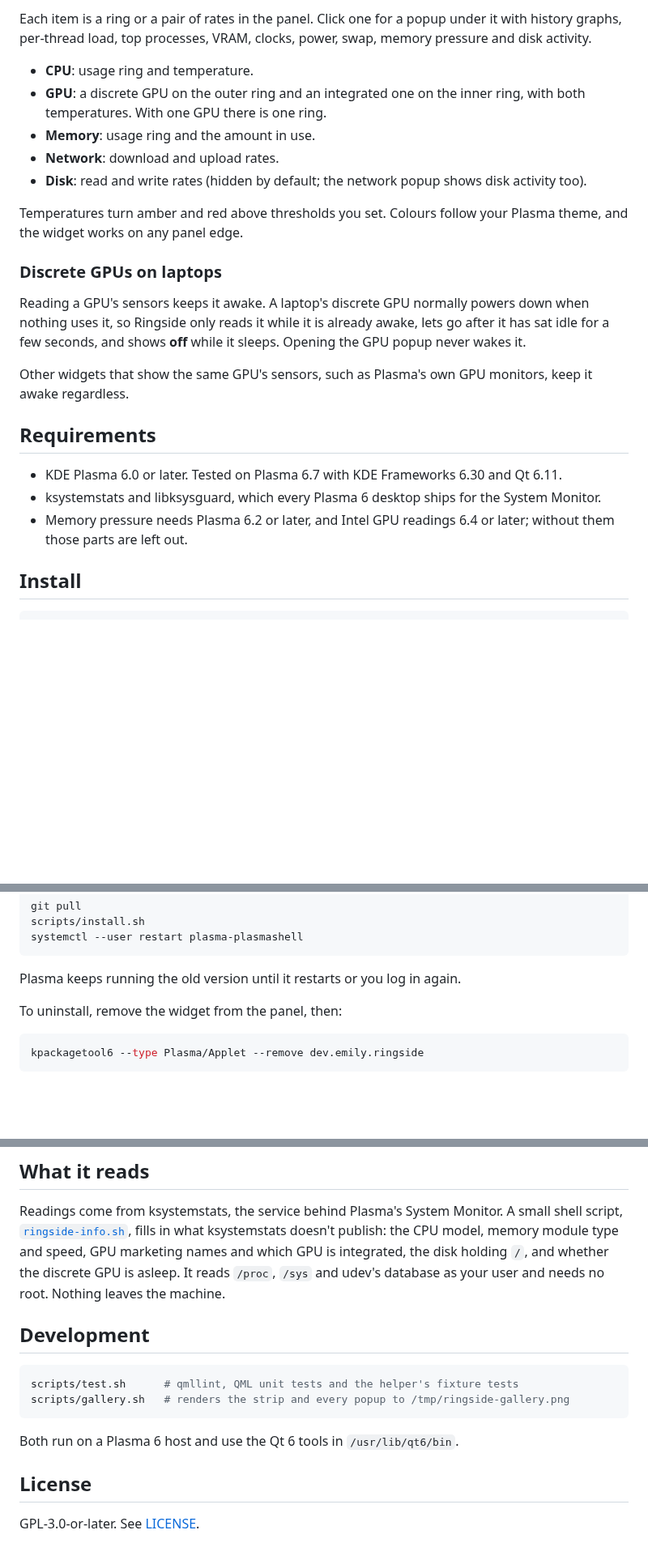
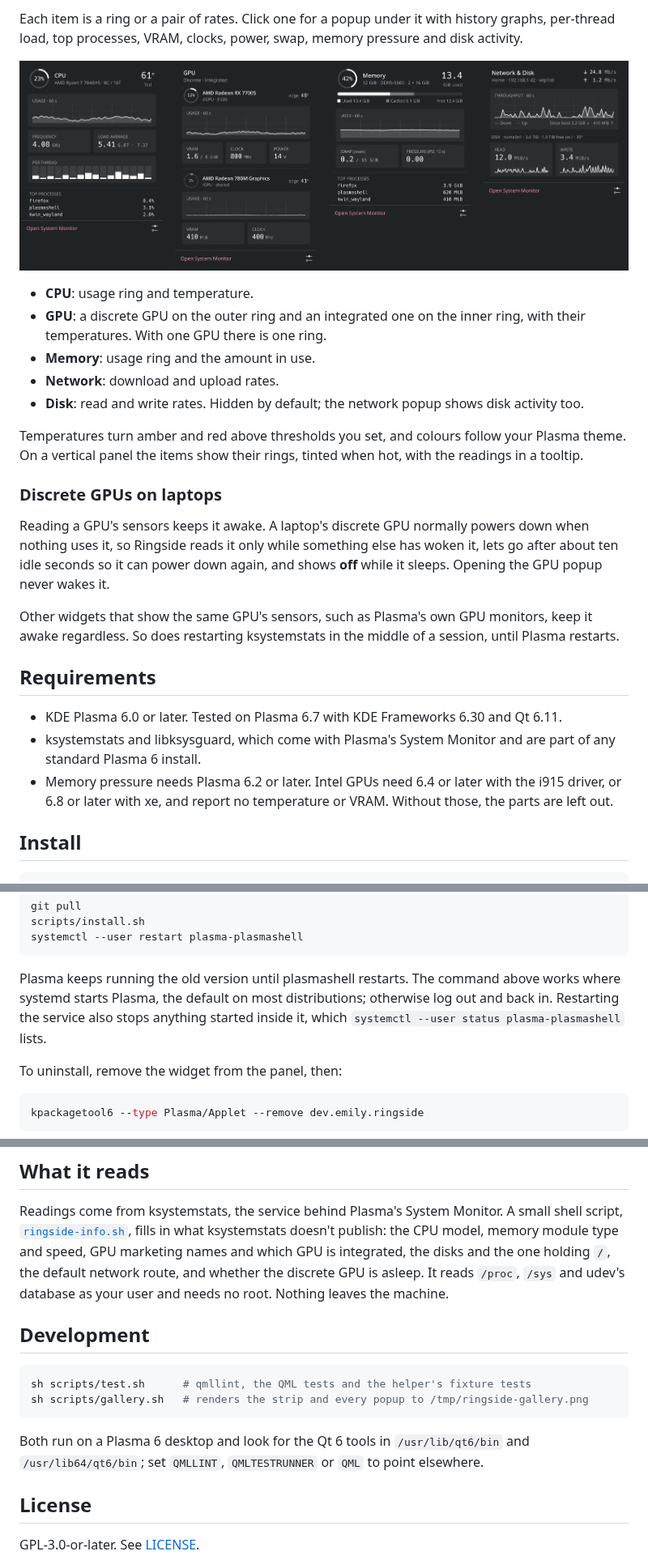
Before and after one commit to emilyhamedian/ringside, a Markdown page: README.md, 3 parts joined by grey strips. Shown at 81% size. Rendered like a GitHub page; pictures changed too: docs/popups.png (added); blank space fills up the shorter version.

Commit message:
docs: finish the README and add screenshots
The README covers what each item and popup shows, how the discrete GPU is
left to sleep, requirements across Plasma versions, installing, updating
where systemd doesn't start Plasma, the settings, and what the helper
reads. The screenshots come from the gallery, which now uses sample
process rows so renders don't show the machine's own processes, and
gallery.sh finds Qt 6's qml on lib64 layouts too.

Co-Authored-By: Claude Opus 5.5 <noreply@anthropic.com>

````diff
--- a/README.md
+++ b/README.md
@@ -6,37 +6,43 @@ CPU, GPU, memory, network and disk at a glance in a KDE Plasma 6 panel.
 
-Each item is a ring or a pair of rates in the panel. Click one for a popup
-under it with history graphs, per-thread load, top processes, VRAM, clocks,
-power, swap, memory pressure and disk activity.
+Each item is a ring or a pair of rates. Click one for a popup under it with
+history graphs, per-thread load, top processes, VRAM, clocks, power, swap,
+memory pressure and disk activity.
+
+![The CPU, GPU, memory and network popups](docs/popups.png)
 
 - **CPU**: usage ring and temperature.
 - **GPU**: a discrete GPU on the outer ring and an integrated one on the inner
-  ring, with both temperatures. With one GPU there is one ring.
+  ring, with their temperatures. With one GPU there is one ring.
 - **Memory**: usage ring and the amount in use.
 - **Network**: download and upload rates.
-- **Disk**: read and write rates (hidden by default; the network popup shows
-  disk activity too).
+- **Disk**: read and write rates. Hidden by default; the network popup shows
+  disk activity too.
 
-Temperatures turn amber and red above thresholds you set. Colours follow your
-Plasma theme, and the widget works on any panel edge.
+Temperatures turn amber and red above thresholds you set, and colours follow
+your Plasma theme. On a vertical panel the items show their rings, tinted when
+hot, with the readings in a tooltip.
 
 ### Discrete GPUs on laptops
 
 Reading a GPU's sensors keeps it awake. A laptop's discrete GPU normally
-powers down when nothing uses it, so Ringside only reads it while it is
-already awake, lets go after it has sat idle for a few seconds, and shows
-**off** while it sleeps. Opening the GPU popup never wakes it.
+powers down when nothing uses it, so Ringside reads it only while something
+else has woken it, lets go after about ten idle seconds so it can power down
+again, and shows **off** while it sleeps. Opening the GPU popup never wakes
+it.
 
 Other widgets that show the same GPU's sensors, such as Plasma's own GPU
-monitors, keep it awake regardless.
+monitors, keep it awake regardless. So does restarting ksystemstats in the
+middle of a session, until Plasma restarts.
 
 ## Requirements
 
 - KDE Plasma 6.0 or later. Tested on Plasma 6.7 with KDE Frameworks 6.30 and
   Qt 6.11.
-- ksystemstats and libksysguard, which every Plasma 6 desktop ships for the
-  System Monitor.
-- Memory pressure needs Plasma 6.2 or later, and Intel GPU readings 6.4 or
-  later; without them those parts are left out.
+- ksystemstats and libksysguard, which come with Plasma's System Monitor and
+  are part of any standard Plasma 6 install.
+- Memory pressure needs Plasma 6.2 or later. Intel GPUs need 6.4 or later with
+  the i915 driver, or 6.8 or later with xe, and report no temperature or VRAM.
+  Without those, the parts are left out.
 
 ## Install
 
@@ -56,7 +62,10 @@ scripts/install.sh
 systemctl --user restart plasma-plasmashell
 ```
 
-Plasma keeps running the old version until it restarts or you log in again.
+Plasma keeps running the old version until plasmashell restarts. The command
+above works where systemd starts Plasma, the default on most distributions;
+otherwise log out and back in. Restarting the service also stops anything
+started inside it, which `systemctl --user status plasma-plasmashell` lists.
 
 To uninstall, remove the widget from the panel, then:
 
@@ -81,18 +90,21 @@ Readings come from ksystemstats, the service behind Plasma's System Monitor.
 A small shell script,
 [`ringside-info.sh`](package/contents/code/ringside-info.sh), fills in what
 ksystemstats doesn't publish: the CPU model, memory module type and speed,
-GPU marketing names and which GPU is integrated, the disk holding `/`, and
-whether the discrete GPU is asleep. It reads `/proc`, `/sys` and udev's
-database as your user and needs no root. Nothing leaves the machine.
+GPU marketing names and which GPU is integrated, the disks and the one holding
+`/`, the default network route, and whether the discrete GPU is asleep. It
+reads `/proc`, `/sys` and udev's database as your user and needs no root.
+Nothing leaves the machine.
 
 ## Development
 
 ```bash
-scripts/test.sh      # qmllint, QML unit tests and the helper's fixture tests
-scripts/gallery.sh   # renders the strip and every popup to /tmp/ringside-gallery.png
+sh scripts/test.sh      # qmllint, the QML tests and the helper's fixture tests
+sh scripts/gallery.sh   # renders the strip and every popup to /tmp/ringside-gallery.png
 ```
 
-Both run on a Plasma 6 host and use the Qt 6 tools in `/usr/lib/qt6/bin`.
+Both run on a Plasma 6 desktop and look for the Qt 6 tools in
+`/usr/lib/qt6/bin` and `/usr/lib64/qt6/bin`; set `QMLLINT`, `QMLTESTRUNNER`
+or `QML` to point elsewhere.
 
 ## License
 
````
Also changed, not shown: other parts of README.md (+1 -1 lines), docs/panel.png (added), 5 other files.
